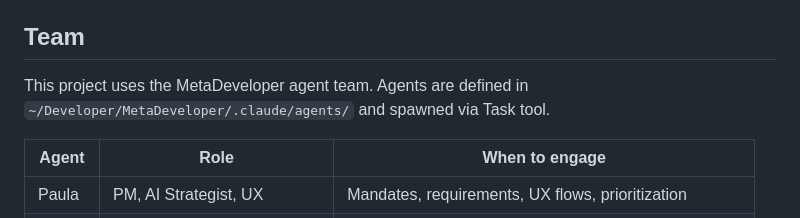
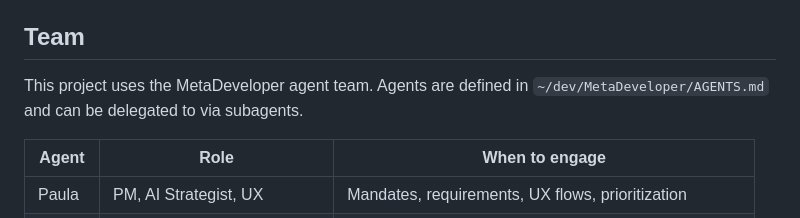
Before and after one commit to hhpmacedo/scipaper, a Markdown page: AGENTS.md, the part around the change. Drawn GitHub-style.

Commit message:
chore: rename CLAUDE.md to AGENTS.md for coding agent agnosticism

```diff
--- a/CLAUDE.md
+++ b/AGENTS.md
@@ -16,7 +16,7 @@ Autonomous weekly newsletter pipeline that curates AI research papers and transl
 
 ## Team
 
-This project uses the MetaDeveloper agent team. Agents are defined in `~/Developer/MetaDeveloper/.claude/agents/` and spawned via Task tool.
+This project uses the MetaDeveloper agent team. Agents are defined in `~/dev/MetaDeveloper/AGENTS.md` and can be delegated to via subagents.
 
 | Agent  | Role                          | When to engage                                           |
 | ------ | ----------------------------- | -------------------------------------------------------- |
```
